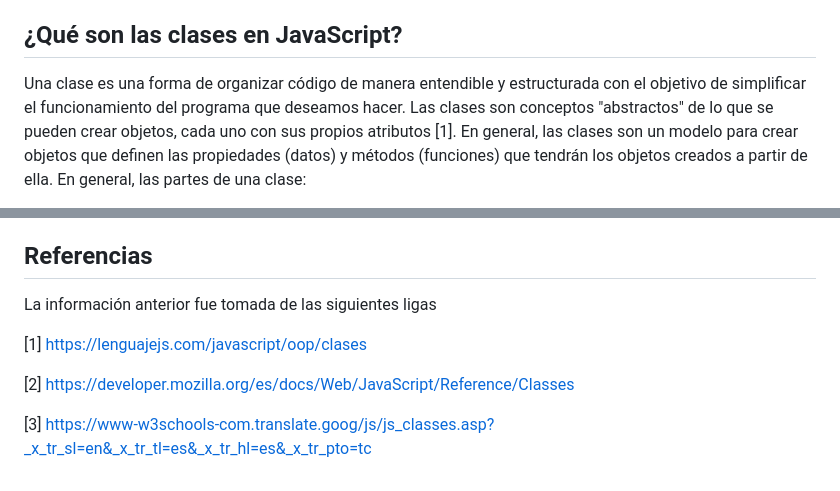
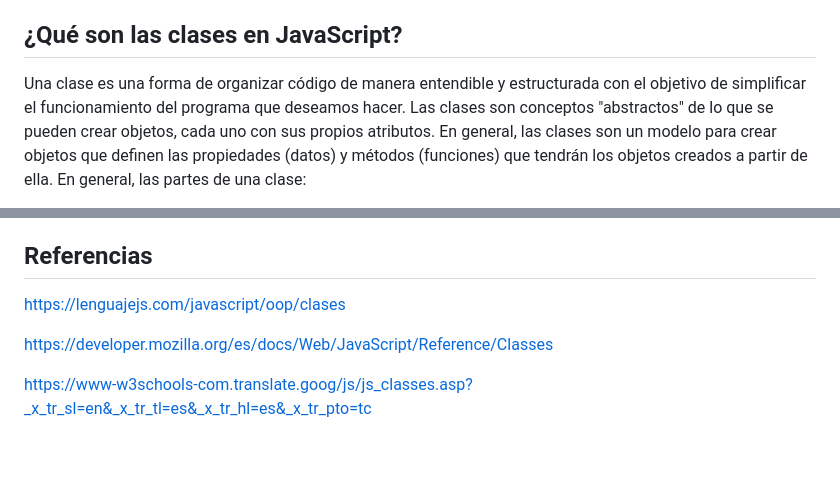
Before and after one commit to marielamejia/clasesJavaScript, a Markdown page: README.md, 2 parts joined by grey strips. Rendered like a GitHub page; blank space fills up the shorter version.

Commit message:
último commit cambios en readme

```diff
--- a/README.md
+++ b/README.md
@@ -3,7 +3,7 @@
 En este repositorio se encuentra la tarea de investigación sobre las clases en JavaScript. Específicamente, el ReadMe contiene la información previa a la creación de clases (con sus distintas funciones) para su entendimiento completo y correcto.
 
 ## ¿Qué son las clases en JavaScript?
-Una clase es una forma de organizar código de manera entendible y estructurada con el objetivo de simplificar el funcionamiento del programa que deseamos hacer. Las clases son conceptos "abstractos" de lo que se pueden crear objetos, cada uno con sus propios atributos [1].
+Una clase es una forma de organizar código de manera entendible y estructurada con el objetivo de simplificar el funcionamiento del programa que deseamos hacer. Las clases son conceptos "abstractos" de lo que se pueden crear objetos, cada uno con sus propios atributos.
 En general, las clases son un modelo para crear objetos que definen las propiedades (datos) y métodos (funciones) que tendrán los objetos creados a partir de ella.
 En general, las partes de una clase:
 - constructor(...): inicializa atributos al crear una instancia con new.
@@ -189,10 +189,8 @@ Para esta tarea, se utilizaron las siguientes clases:
 - index.html --> usamos esta clase para correr nuestro main y ver los resultados en la consola
 
 ## Referencias
-La información anterior fue tomada de las siguientes ligas
+https://lenguajejs.com/javascript/oop/clases
 
-[1] https://lenguajejs.com/javascript/oop/clases
+https://developer.mozilla.org/es/docs/Web/JavaScript/Reference/Classes
 
-[2] https://developer.mozilla.org/es/docs/Web/JavaScript/Reference/Classes
-
-[3] https://www-w3schools-com.translate.goog/js/js_classes.asp?_x_tr_sl=en&_x_tr_tl=es&_x_tr_hl=es&_x_tr_pto=tc
+https://www-w3schools-com.translate.goog/js/js_classes.asp?_x_tr_sl=en&_x_tr_tl=es&_x_tr_hl=es&_x_tr_pto=tc
```
